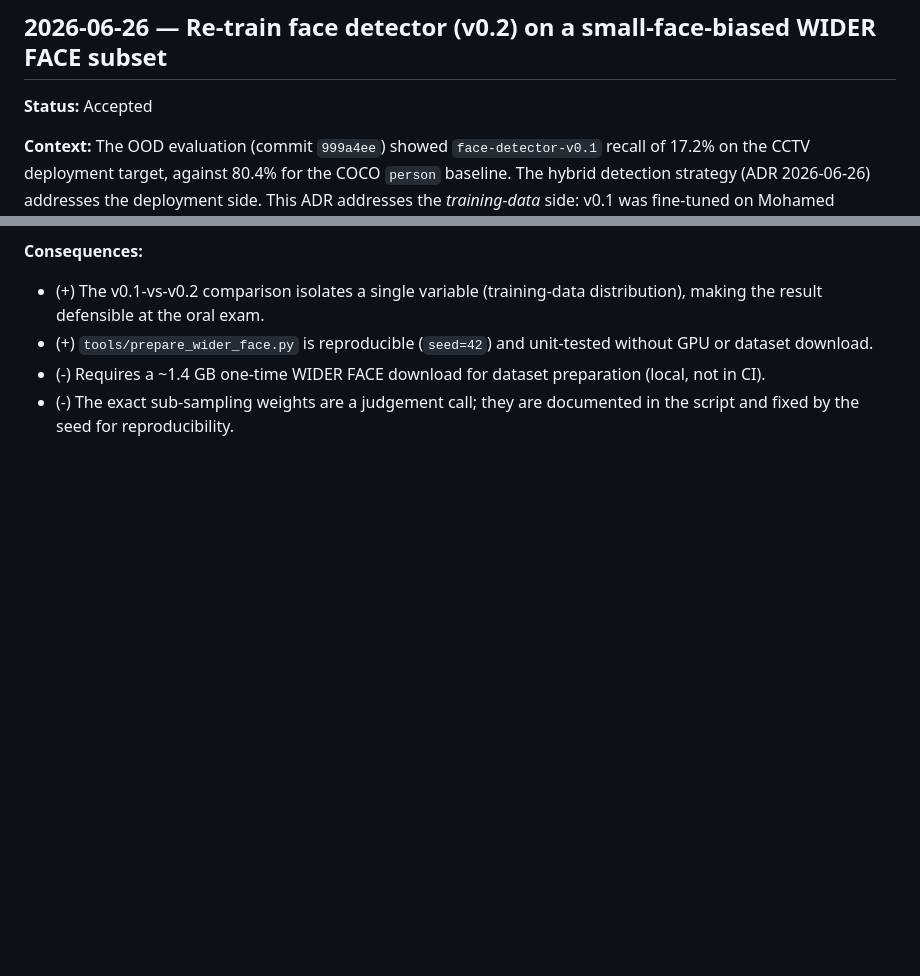
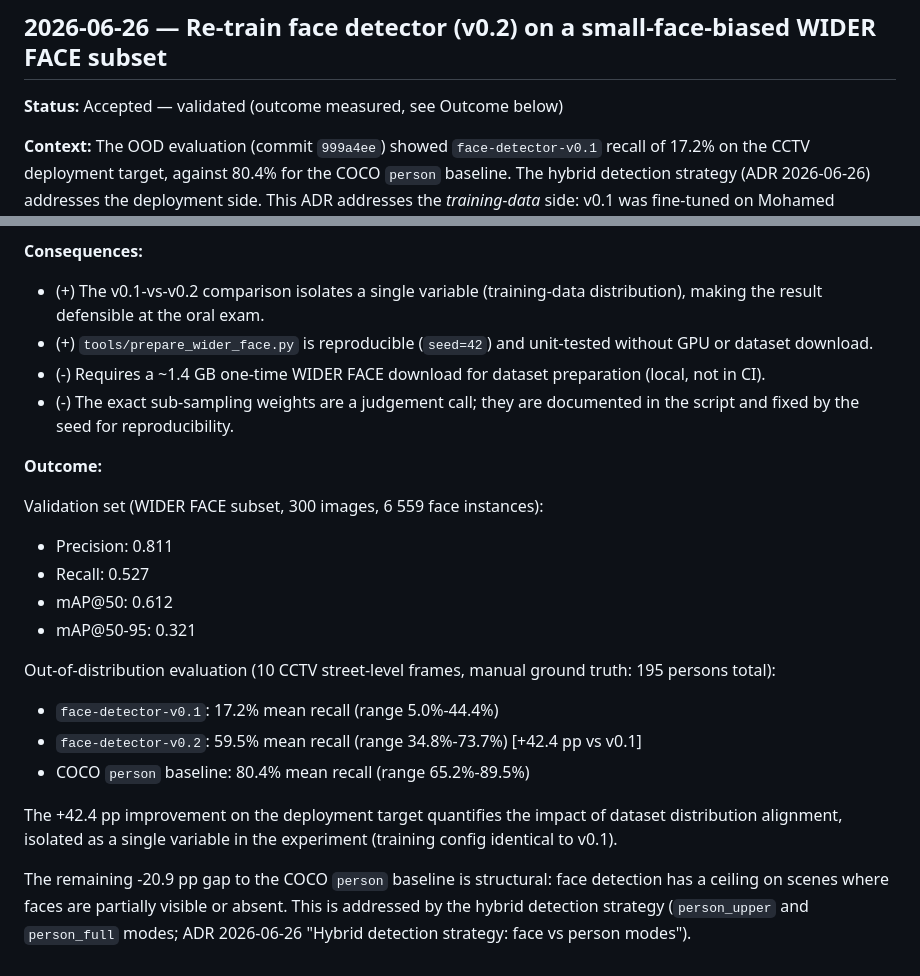
Before and after one commit to jenz26/privify, a Markdown page: docs/decisions.md, 2 parts joined by grey strips. GitHub-like rendering; blank space fills up the shorter version.

Commit message:
docs(decisions): record measured outcome of v0.2 re-training experiment

```diff
--- a/docs/decisions.md
+++ b/docs/decisions.md
@@ -295,7 +295,7 @@ cases.
 
 ## 2026-06-26 — Re-train face detector (v0.2) on a small-face-biased WIDER FACE subset
 
-**Status:** Accepted
+**Status:** Accepted — validated (outcome measured, see Outcome below)
 
 **Context:** The OOD evaluation (commit `999a4ee`) showed `face-detector-v0.1`
 recall of 17.2% on the CCTV deployment target, against 80.4% for the COCO
@@ -357,3 +357,27 @@ faces, via a dedicated, unit-tested script `tools/prepare_wider_face.py`:
   (local, not in CI).
 - (-) The exact sub-sampling weights are a judgement call; they are documented
   in the script and fixed by the seed for reproducibility.
+
+**Outcome:**
+
+Validation set (WIDER FACE subset, 300 images, 6 559 face instances):
+- Precision: 0.811
+- Recall: 0.527
+- mAP@50: 0.612
+- mAP@50-95: 0.321
+
+Out-of-distribution evaluation (10 CCTV street-level frames, manual ground
+truth: 195 persons total):
+- `face-detector-v0.1`: 17.2% mean recall (range 5.0%-44.4%)
+- `face-detector-v0.2`: 59.5% mean recall (range 34.8%-73.7%) [+42.4 pp vs v0.1]
+- COCO `person` baseline: 80.4% mean recall (range 65.2%-89.5%)
+
+The +42.4 pp improvement on the deployment target quantifies the impact of
+dataset distribution alignment, isolated as a single variable in the
+experiment (training config identical to v0.1).
+
+The remaining -20.9 pp gap to the COCO `person` baseline is structural: face
+detection has a ceiling on scenes where faces are partially visible or absent.
+This is addressed by the hybrid detection strategy (`person_upper` and
+`person_full` modes; ADR 2026-06-26 "Hybrid detection strategy: face vs person
+modes").
```
